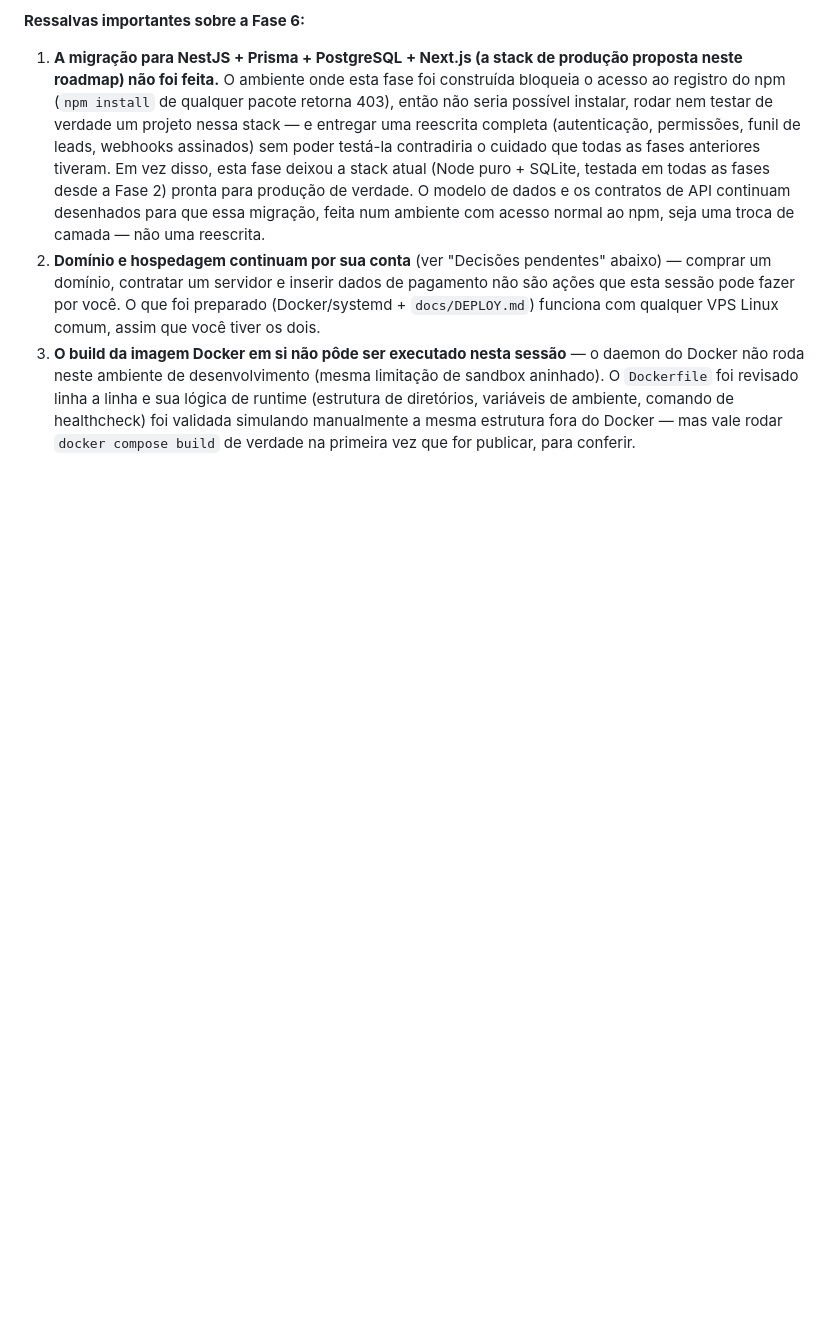
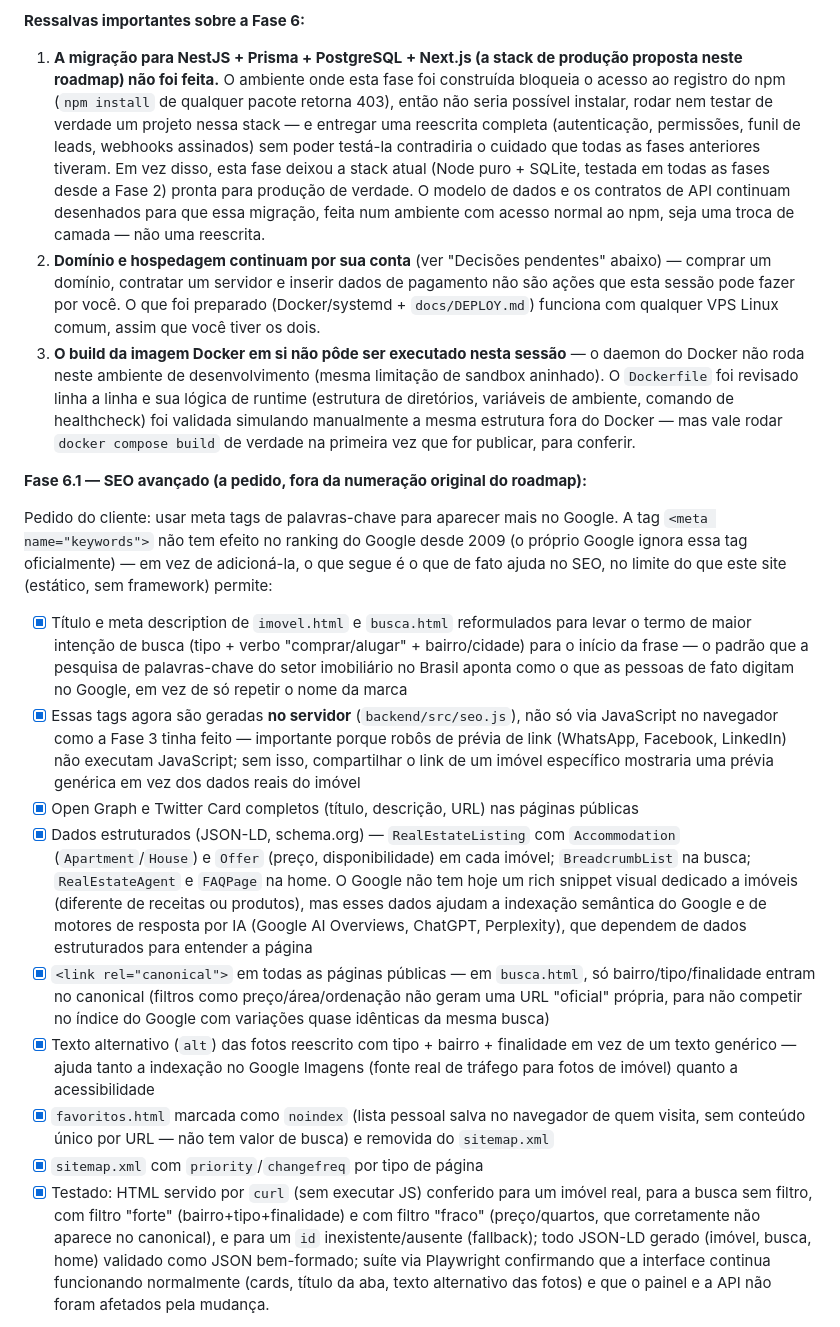
Before and after one commit to malbimoveis-star/Portal-Malb-Imoveis-, a Markdown page: docs/ROADMAP.md, the part around one of its changes. Rendered like a GitHub page; blank space fills up the shorter version.

Commit message:
Fase 6.1: documentar SEO avançado no ROADMAP.md

```diff
--- a/docs/ROADMAP.md
+++ b/docs/ROADMAP.md
@@ -103,3 +103,17 @@ O cronograma abaixo é organizado por **fases com entregas verificáveis**, não
 2. **Domínio e hospedagem continuam por sua conta** (ver "Decisões pendentes" abaixo) — comprar um domínio, contratar um servidor e inserir dados de pagamento não são ações que esta sessão pode fazer por você. O que foi preparado (Docker/systemd + `docs/DEPLOY.md`) funciona com qualquer VPS Linux comum, assim que você tiver os dois.
 3. **O build da imagem Docker em si não pôde ser executado nesta sessão** — o daemon do Docker não roda neste ambiente de desenvolvimento (mesma limitação de sandbox aninhado). O `Dockerfile` foi revisado linha a linha e sua lógica de runtime (estrutura de diretórios, variáveis de ambiente, comando de healthcheck) foi validada simulando manualmente a mesma estrutura fora do Docker — mas vale rodar `docker compose build` de verdade na primeira vez que for publicar, para conferir.
 
+**Fase 6.1 — SEO avançado (a pedido, fora da numeração original do roadmap):**
+
+Pedido do cliente: usar meta tags de palavras-chave para aparecer mais no Google. A tag `<meta name="keywords">` não tem efeito no ranking do Google desde 2009 (o próprio Google ignora essa tag oficialmente) — em vez de adicioná-la, o que segue é o que de fato ajuda no SEO, no limite do que este site (estático, sem framework) permite:
+
+- [x] Título e meta description de `imovel.html` e `busca.html` reformulados para levar o termo de maior intenção de busca (tipo + verbo "comprar/alugar" + bairro/cidade) para o início da frase — o padrão que a pesquisa de palavras-chave do setor imobiliário no Brasil aponta como o que as pessoas de fato digitam no Google, em vez de só repetir o nome da marca
+- [x] Essas tags agora são geradas **no servidor** (`backend/src/seo.js`), não só via JavaScript no navegador como a Fase 3 tinha feito — importante porque robôs de prévia de link (WhatsApp, Facebook, LinkedIn) não executam JavaScript; sem isso, compartilhar o link de um imóvel específico mostraria uma prévia genérica em vez dos dados reais do imóvel
+- [x] Open Graph e Twitter Card completos (título, descrição, URL) nas páginas públicas
+- [x] Dados estruturados (JSON-LD, schema.org) — `RealEstateListing` com `Accommodation` (`Apartment`/`House`) e `Offer` (preço, disponibilidade) em cada imóvel; `BreadcrumbList` na busca; `RealEstateAgent` e `FAQPage` na home. O Google não tem hoje um rich snippet visual dedicado a imóveis (diferente de receitas ou produtos), mas esses dados ajudam a indexação semântica do Google e de motores de resposta por IA (Google AI Overviews, ChatGPT, Perplexity), que dependem de dados estruturados para entender a página
+- [x] `<link rel="canonical">` em todas as páginas públicas — em `busca.html`, só bairro/tipo/finalidade entram no canonical (filtros como preço/área/ordenação não geram uma URL "oficial" própria, para não competir no índice do Google com variações quase idênticas da mesma busca)
+- [x] Texto alternativo (`alt`) das fotos reescrito com tipo + bairro + finalidade em vez de um texto genérico — ajuda tanto a indexação no Google Imagens (fonte real de tráfego para fotos de imóvel) quanto a acessibilidade
+- [x] `favoritos.html` marcada como `noindex` (lista pessoal salva no navegador de quem visita, sem conteúdo único por URL — não tem valor de busca) e removida do `sitemap.xml`
+- [x] `sitemap.xml` com `priority`/`changefreq` por tipo de página
+- [x] Testado: HTML servido por `curl` (sem executar JS) conferido para um imóvel real, para a busca sem filtro, com filtro "forte" (bairro+tipo+finalidade) e com filtro "fraco" (preço/quartos, que corretamente não aparece no canonical), e para um `id` inexistente/ausente (fallback); todo JSON-LD gerado (imóvel, busca, home) validado como JSON bem-formado; suíte via Playwright confirmando que a interface continua funcionando normalmente (cards, título da aba, texto alternativo das fotos) e que o painel e a API não foram afetados pela mudança.
+
```
Also changed, not shown: other parts of docs/ROADMAP.md (+2 -0 lines).
